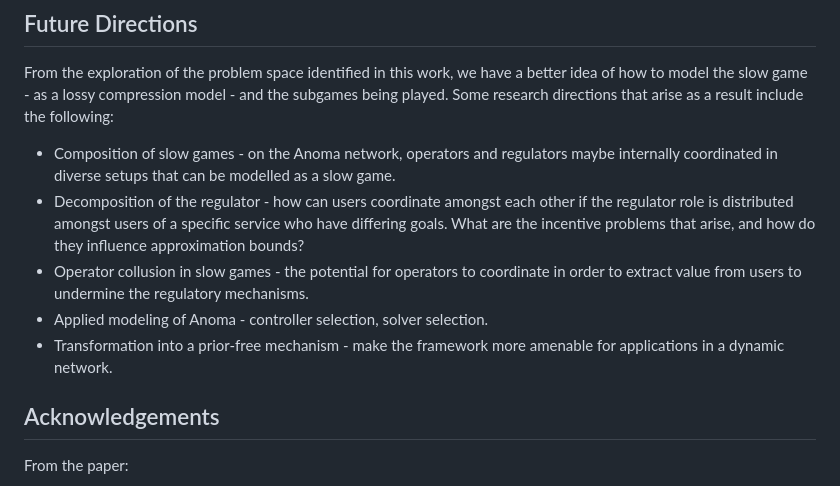
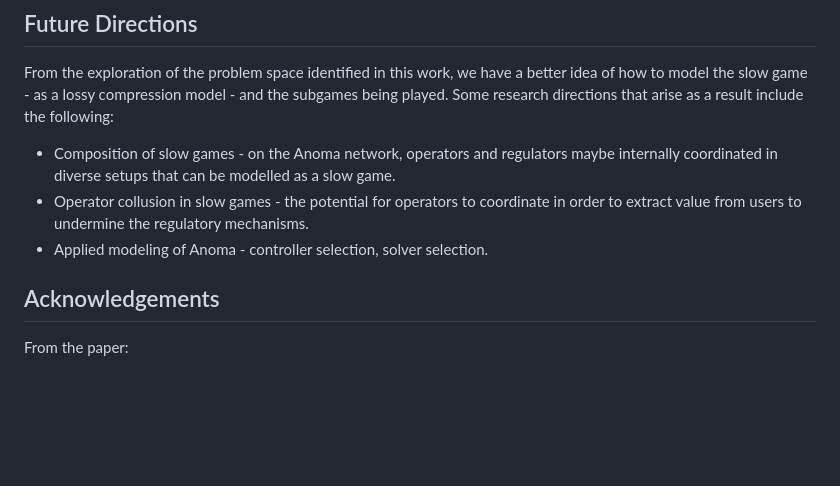
Before and after one commit to anoma/anoma-blog, a Markdown page: apriori/slow-games.md, the part around the change. GitHub-like rendering; blank space fills up the shorter version.

```diff
--- a/apriori/slow-games.md
+++ b/apriori/slow-games.md
@@ -138,10 +138,8 @@ See the paper for more details. View this [repository](https://github.com/anoma/
 From the exploration of the problem space identified in this work, we have a better idea of how to model the slow game - as a lossy compression model - and the subgames being played. Some research directions that arise as a result include the following:
 
 - Composition of slow games - on the Anoma network, operators and regulators maybe internally coordinated in diverse setups that can be modelled as a slow game.
-- Decomposition of the regulator - how can users coordinate amongst each other if the regulator role is distributed amongst users of a specific service who have differing goals. What are the incentive problems that arise, and how do they influence approximation bounds?
 - Operator collusion in slow games - the potential for operators to coordinate in order to extract value from users to undermine the regulatory mechanisms.
 - Applied modeling of Anoma - controller selection, solver selection.
-- Transformation into a prior-free mechanism - make the framework more amenable for applications in a dynamic network.
 
 ## Acknowledgements
 
```
